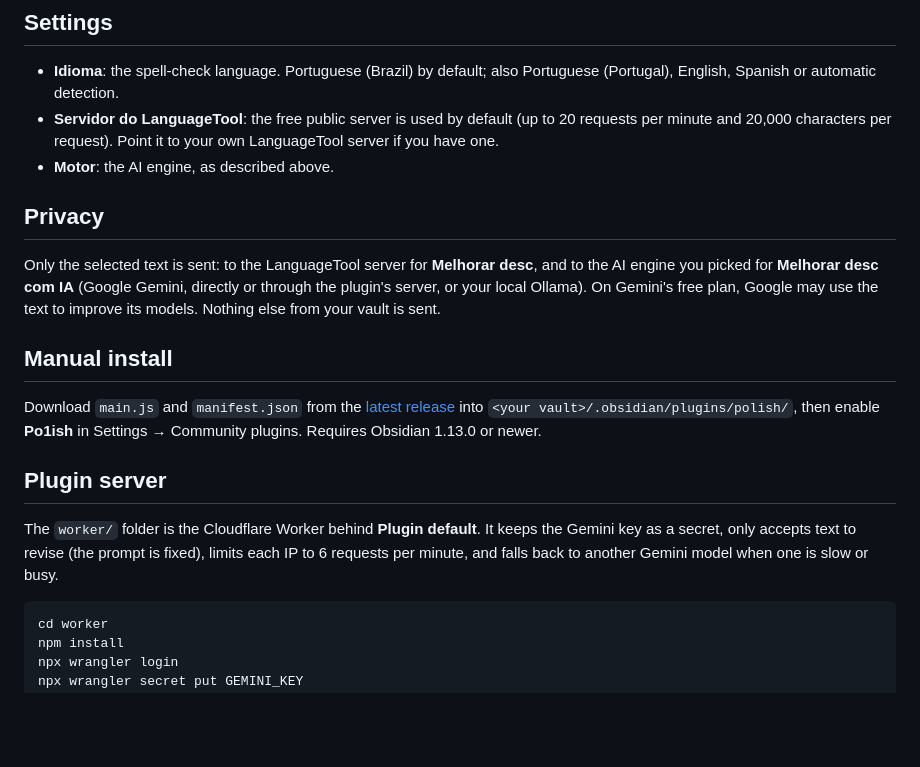
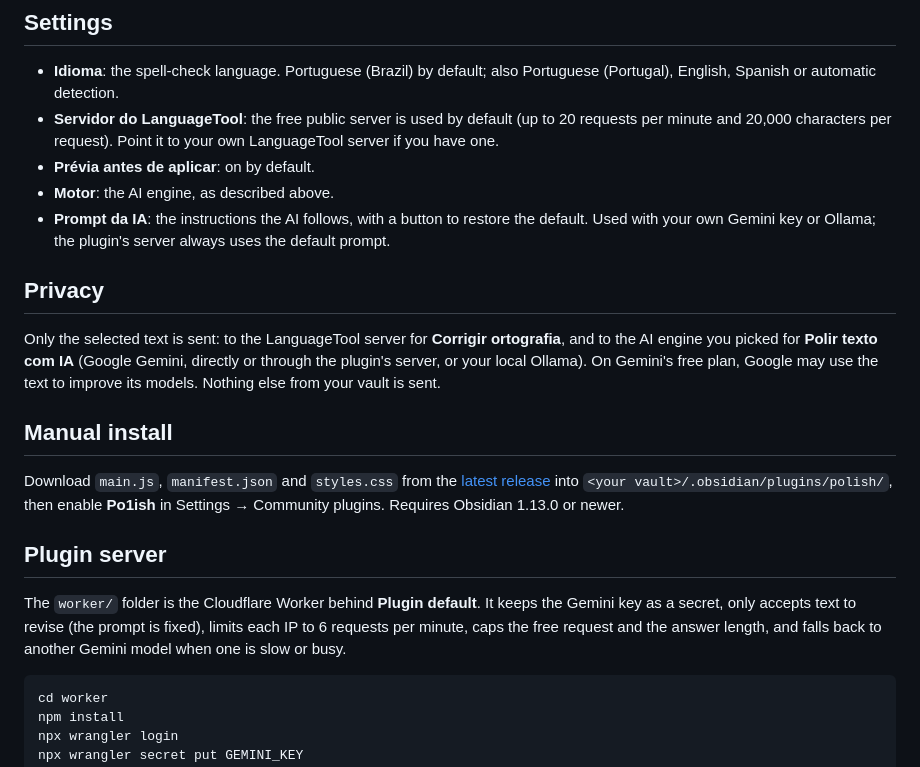
Before and after one commit to ha1ssam/obsidian-po1ish, a Markdown page: README.md, the part around one of its changes. Drawn GitHub-style; blank space fills up the shorter version.

````diff
--- a/README.md
+++ b/README.md
@@ -25,19 +42,21 @@ Markdown syntax is never "corrected": list and task markers, headings, quotes, b
 
 - **Idioma**: the spell-check language. Portuguese (Brazil) by default; also Portuguese (Portugal), English, Spanish or automatic detection.
 - **Servidor do LanguageTool**: the free public server is used by default (up to 20 requests per minute and 20,000 characters per request). Point it to your own LanguageTool server if you have one.
+- **Prévia antes de aplicar**: on by default.
 - **Motor**: the AI engine, as described above.
+- **Prompt da IA**: the instructions the AI follows, with a button to restore the default. Used with your own Gemini key or Ollama; the plugin's server always uses the default prompt.
 
 ## Privacy
 
-Only the selected text is sent: to the LanguageTool server for **Melhorar desc**, and to the AI engine you picked for **Melhorar desc com IA** (Google Gemini, directly or through the plugin's server, or your local Ollama). On Gemini's free plan, Google may use the text to improve its models. Nothing else from your vault is sent.
+Only the selected text is sent: to the LanguageTool server for **Corrigir ortografia**, and to the AI engine you picked for **Polir texto com IA** (Google Gemini, directly or through the plugin's server, or your local Ollama). On Gemini's free plan, Google may use the text to improve its models. Nothing else from your vault is sent.
 
 ## Manual install
 
-Download `main.js` and `manifest.json` from the [latest release](../../releases/latest) into `<your vault>/.obsidian/plugins/polish/`, then enable **Po1ish** in Settings → Community plugins. Requires Obsidian 1.13.0 or newer.
+Download `main.js`, `manifest.json` and `styles.css` from the [latest release](../../releases/latest) into `<your vault>/.obsidian/plugins/polish/`, then enable **Po1ish** in Settings → Community plugins. Requires Obsidian 1.13.0 or newer.
 
 ## Plugin server
 
-The `worker/` folder is the Cloudflare Worker behind **Plugin default**. It keeps the Gemini key as a secret, only accepts text to revise (the prompt is fixed), limits each IP to 6 requests per minute, and falls back to another Gemini model when one is slow or busy.
+The `worker/` folder is the Cloudflare Worker behind **Plugin default**. It keeps the Gemini key as a secret, only accepts text to revise (the prompt is fixed), limits each IP to 6 requests per minute, caps the free request and the answer length, and falls back to another Gemini model when one is slow or busy.
 
 ```bash
 cd worker
````
Also changed, not shown: other parts of README.md (+25 -8 lines), .github/release-notes.md (+12 -7 lines), assets/banner.png, 13 other files.
